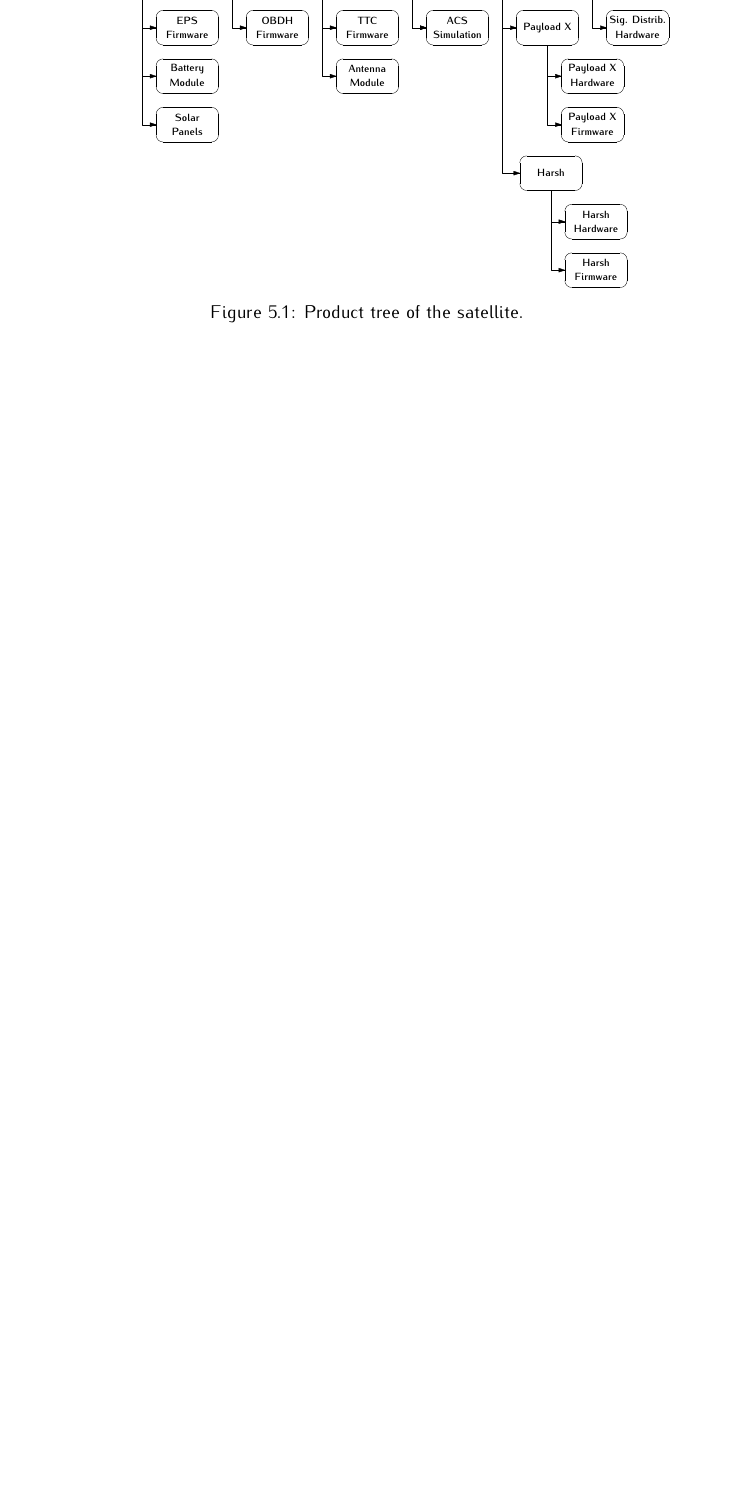
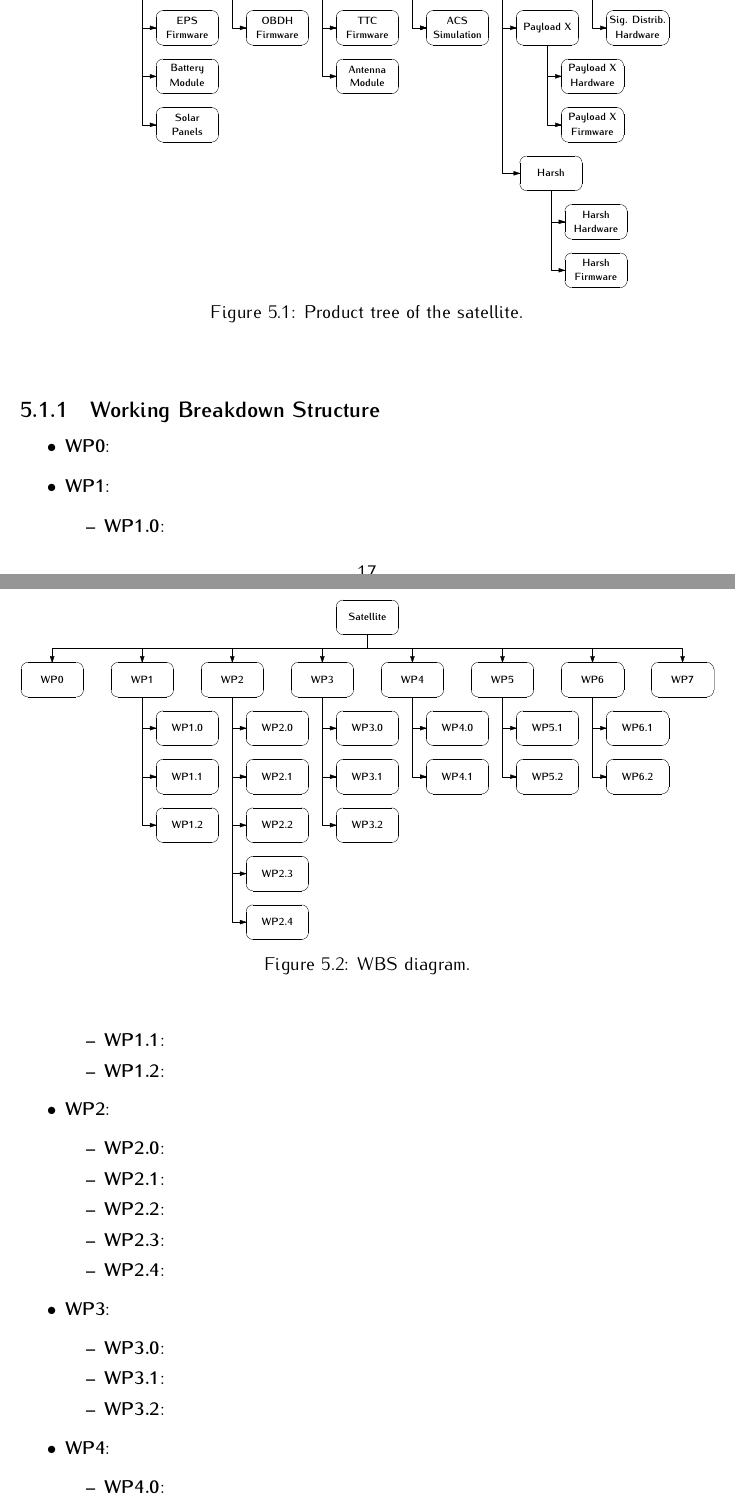
Before and after one commit to spacelab-ufsc/floripasat2-doc, a LaTeX thesis (main.tex, which reads chapters/overall.tex): part of page 31 of 104 before the commit and two parts of pages 31 and 32 of 104 after it, the two joined at a grey line, cut so that both start at the same text, the shorter picture padded with empty space. Compiled offline with pdfLaTeX.

Commit message:
overall: Initial WBS diagram #43

```diff
--- a/chapters/overall.tex
+++ b/chapters/overall.tex
@@ -35,3 +35,40 @@
         \label{fig:product-tree}
     \end{center}
 \end{figure}
+
+\subsection{Working Breakdown Structure}
+
+\begin{figure}[!ht]
+    \begin{center}
+        \includegraphics[width=\textwidth]{figures/wbs.pdf}
+        \caption{WBS diagram.}
+        \label{fig:wbs}
+    \end{center}
+\end{figure}
+
+\begin{itemize}
+    \item \textbf{WP0}:
+    \item \textbf{WP1}:
+        \begin{itemize}
+            \item \textbf{WP1.0}:
+            \item \textbf{WP1.1}:
+            \item \textbf{WP1.2}:
+        \end{itemize}
+    \item \textbf{WP2}:
+        \begin{itemize}
+            \item \textbf{WP2.0}:
+            \item \textbf{WP2.1}:
+            \item \textbf{WP2.2}:
+            \item \textbf{WP2.3}:
+            \item \textbf{WP2.4}:
+        \end{itemize}
+    \item \textbf{WP3}:
+        \begin{itemize}
+            \item \textbf{WP3.0}:
+            \item \textbf{WP3.1}:
+            \item \textbf{WP3.2}:
+        \end{itemize}
+    \item \textbf{WP4}:
+        \begin{itemize}
+            \item \textbf{WP4.0}:
+            \item \textbf{WP4.1}:
@@ -38,3 +87,4 @@
+\end{itemize}
 
 \section{General Diagrams}
 
```
Also changed, not shown: figures/wbs.pdf (added), chapters/overall.tex (12 more changed lines).
